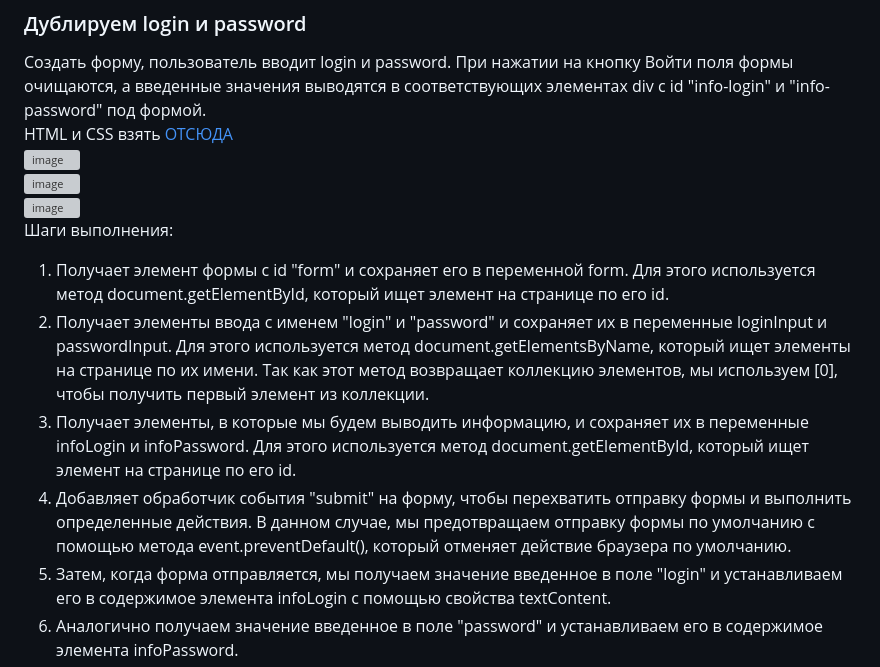
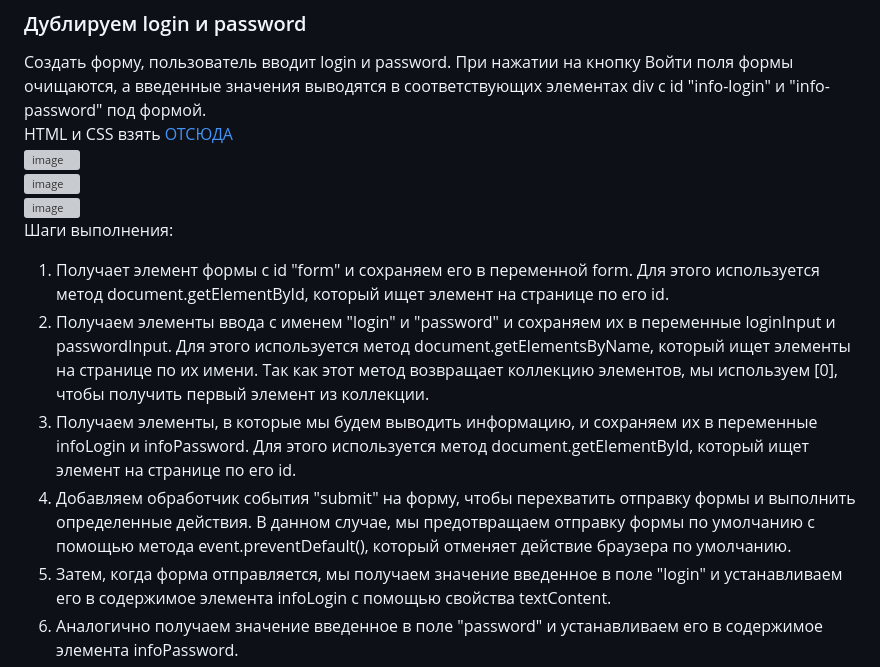
Before and after one commit to schoolteacherMP/lecture_51_JS_Forms_controls_Properties_and_Methods, a Markdown page: tasks.md, the part around the change. Drawn GitHub-style; grey boxes are pictures that could not be loaded.

```diff
--- a/tasks.md
+++ b/tasks.md
@@ -6,10 +6,10 @@ HTML и CSS взять [ОТСЮДА](https://github.com/schoolteacherMP/lecture
 ![image](https://user-images.githubusercontent.com/113675674/224980868-e6f84f6e-1567-45c5-b814-8679d942801a.png)
 ![image](https://user-images.githubusercontent.com/113675674/224980937-1214f9c7-9383-4294-acd6-0360208c8f8c.png)
 Шаги выполнения:
-1. Получает элемент формы с id "form" и сохраняет его в переменной form. Для этого используется метод document.getElementById, который ищет элемент на странице по его id.
-2. Получает элементы ввода с именем "login" и "password" и сохраняет их в переменные loginInput и passwordInput. Для этого используется метод document.getElementsByName, который ищет элементы на странице по их имени. Так как этот метод возвращает коллекцию элементов, мы используем [0], чтобы получить первый элемент из коллекции.
-3. Получает элементы, в которые мы будем выводить информацию, и сохраняет их в переменные infoLogin и infoPassword. Для этого используется метод document.getElementById, который ищет элемент на странице по его id.
-4. Добавляет обработчик события "submit" на форму, чтобы перехватить отправку формы и выполнить определенные действия. В данном случае, мы предотвращаем отправку формы по умолчанию с помощью метода event.preventDefault(), который отменяет действие браузера по умолчанию.
+1. Получает элемент формы с id "form" и сохраняем его в переменной form. Для этого используется метод document.getElementById, который ищет элемент на странице по его id.
+2. Получаем элементы ввода с именем "login" и "password" и сохраняем их в переменные loginInput и passwordInput. Для этого используется метод document.getElementsByName, который ищет элементы на странице по их имени. Так как этот метод возвращает коллекцию элементов, мы используем [0], чтобы получить первый элемент из коллекции.
+3. Получаем элементы, в которые мы будем выводить информацию, и сохраняем их в переменные infoLogin и infoPassword. Для этого используется метод document.getElementById, который ищет элемент на странице по его id.
+4. Добавляем обработчик события "submit" на форму, чтобы перехватить отправку формы и выполнить определенные действия. В данном случае, мы предотвращаем отправку формы по умолчанию с помощью метода event.preventDefault(), который отменяет действие браузера по умолчанию.
 5. Затем, когда форма отправляется, мы получаем значение введенное в поле "login" и устанавливаем его в содержимое элемента infoLogin с помощью свойства textContent.
 6. Аналогично получаем значение введенное в поле "password" и устанавливаем его в содержимое элемента infoPassword.
 7. В конце мы сбрасываем форму с помощью метода reset(), чтобы очистить значения полей ввода после их отправки.
```
